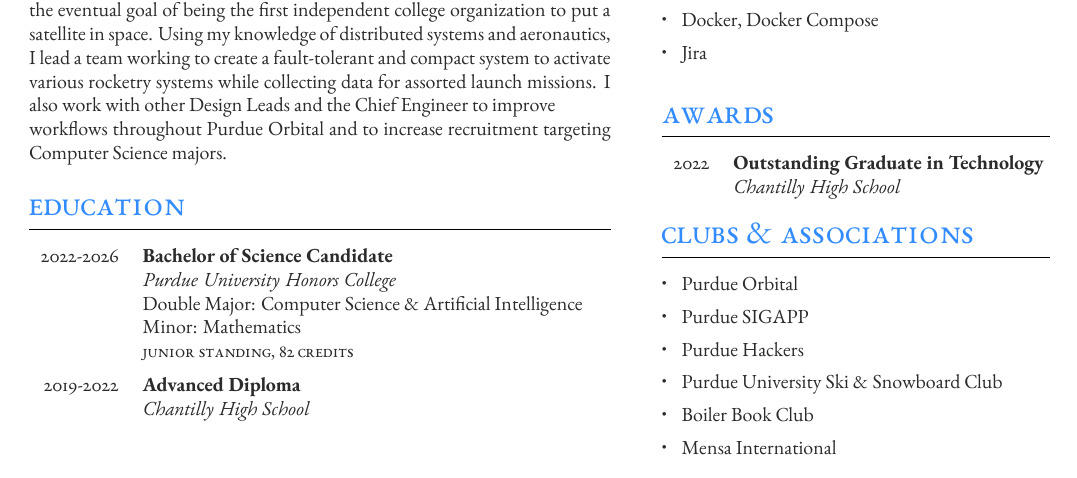
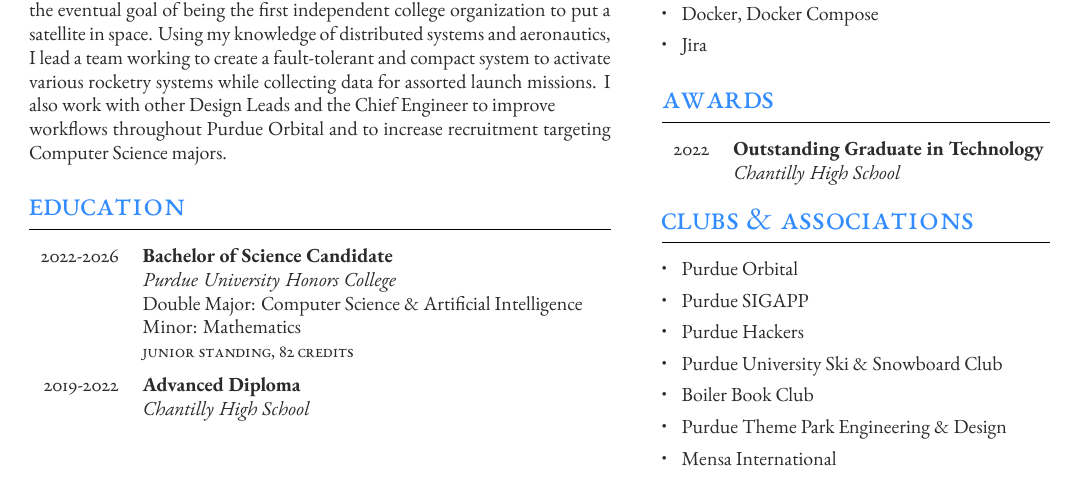
Before and after one commit to ImTheSquid/Resume, a LaTeX CV (JackHoganResume.tex): part of page 1 of 2, cut so that both start at the same text. Compiled offline with XeLaTeX.

Commit message:
Added TPED to resume

```diff
--- a/JackHoganResume.tex
+++ b/JackHoganResume.tex
@@ -362,6 +362,7 @@
 	\item Purdue Hackers
 	\item Purdue University Ski \& Snowboard Club
 	\item Boiler Book Club
+	\item Purdue Theme Park Engineering \& Design
 	\item Mensa International
 \end{itemize}
 
```
Also changed, not shown: JackHoganResume.pdf.
